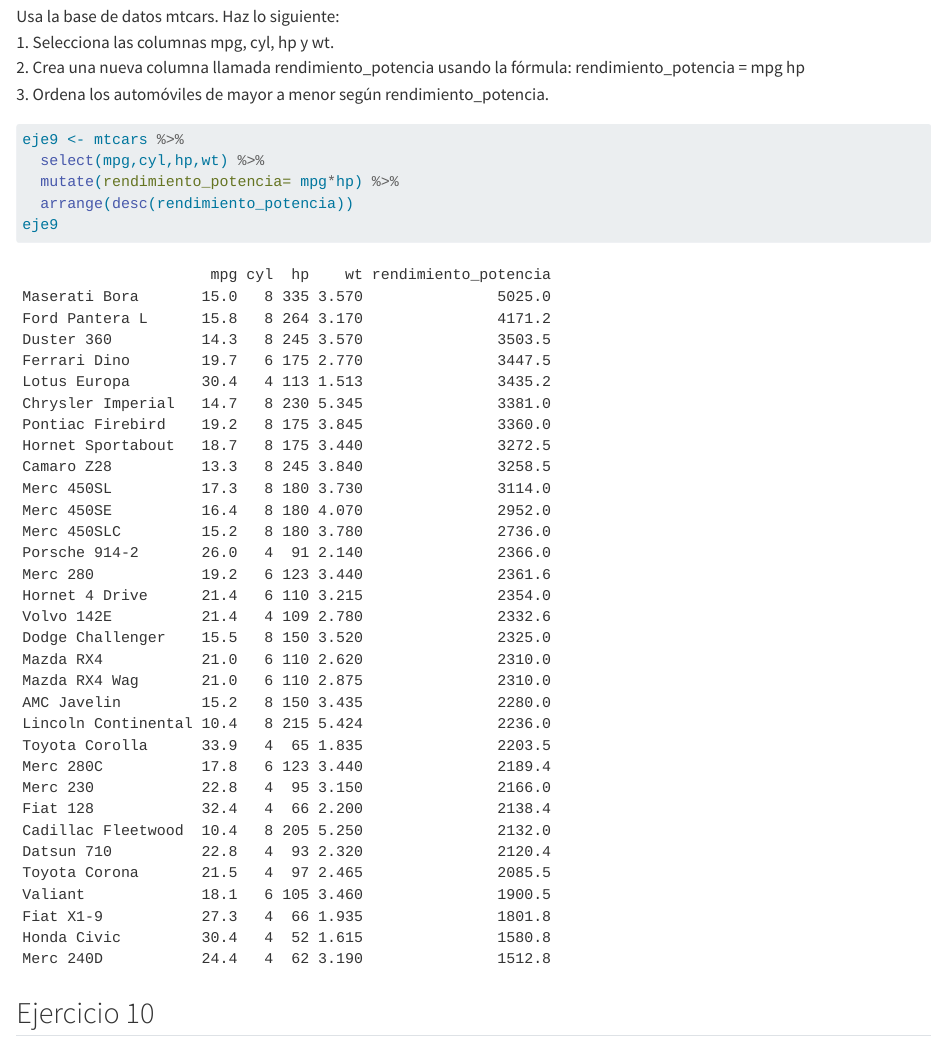
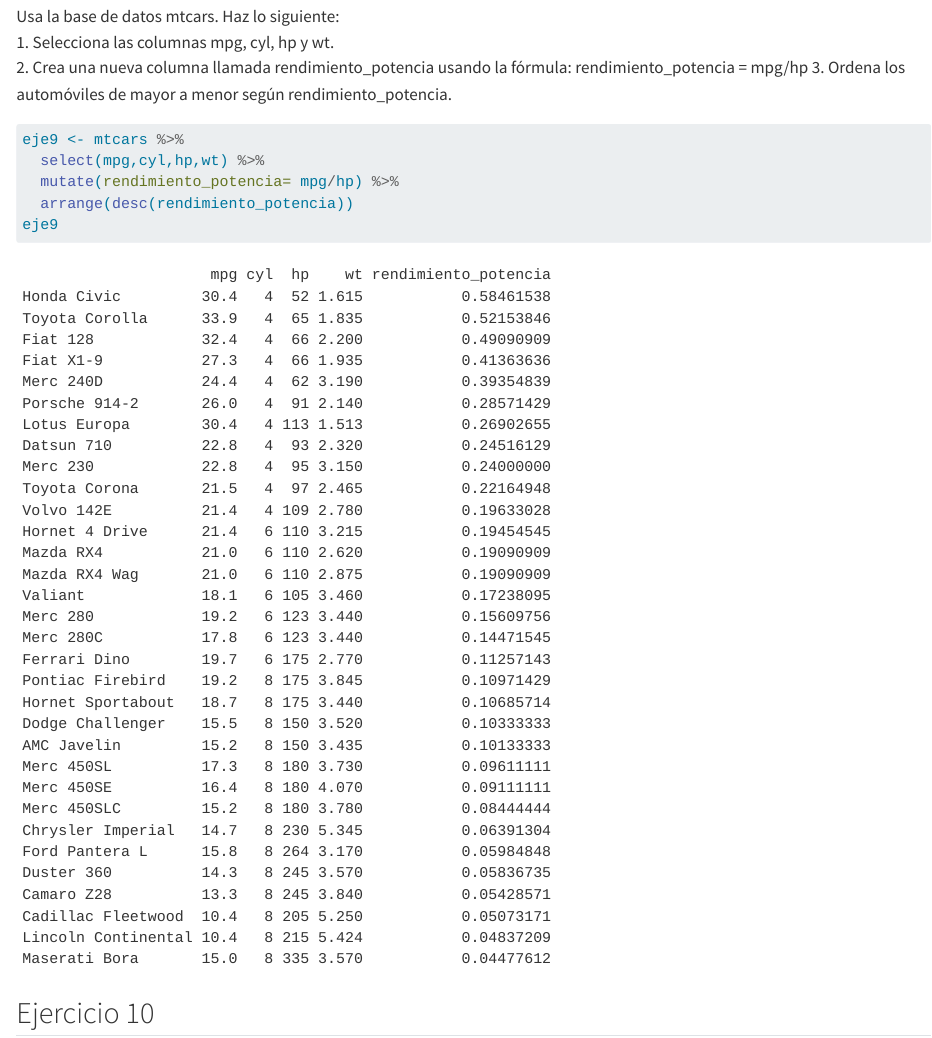
Before and after one commit to sclincher2002/Tarea-2, a Quarto document (Tarea #2.qmd): the page in a window 1100 px wide, from 17910 px down. Rendered offline with R 4.5, knitr and Pandoc in place of Quarto, with nearby package versions; long lines of code are wrapped.

Commit message:
solucionando error

````diff
--- a/Tarea #2.qmd
+++ b/Tarea #2.qmd
@@ -107,13 +107,13 @@ supp_len
 
 Usa la base de datos mtcars. Haz lo siguiente:\
 1. Selecciona las columnas mpg, cyl, hp y wt.\
-2. Crea una nueva columna llamada rendimiento_potencia usando la fórmula: rendimiento_potencia = mpg hp\
+2. Crea una nueva columna llamada rendimiento_potencia usando la fórmula: rendimiento_potencia = mpg/hp
 3. Ordena los automóviles de mayor a menor según rendimiento_potencia.
 
 ```{r}
 eje9 <- mtcars %>%
   select(mpg,cyl,hp,wt) %>%
-  mutate(rendimiento_potencia= mpg*hp) %>%
+  mutate(rendimiento_potencia= mpg/hp) %>%
   arrange(desc(rendimiento_potencia))
 eje9
 ```
````
